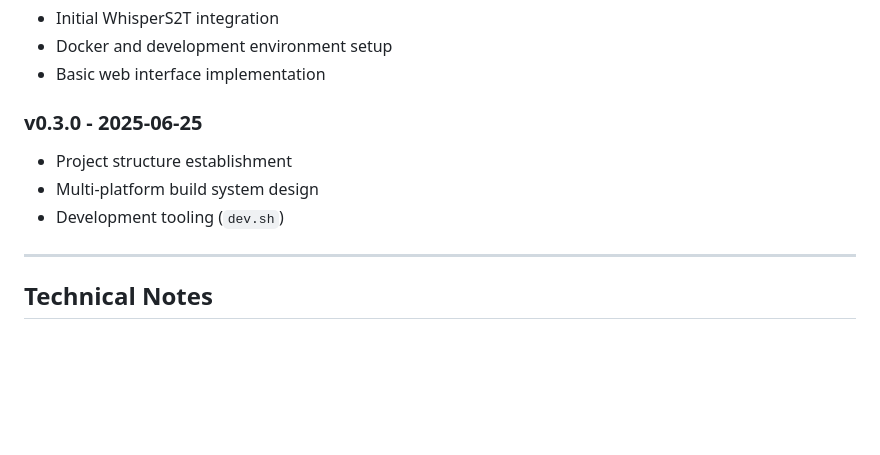
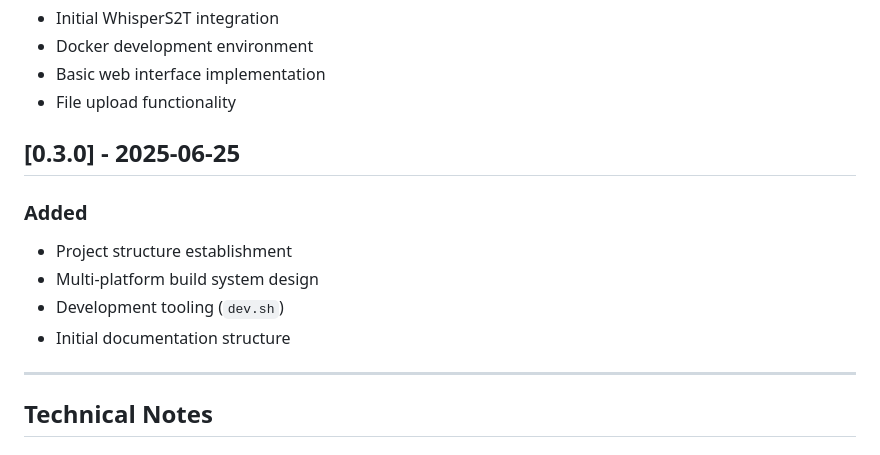
Before and after one commit to mioxoim/whisper-appliance, a Markdown page: CHANGELOG.md, the part around one of its changes. GitHub-like rendering; blank space fills up the shorter version.

```diff
--- a/CHANGELOG.md
+++ b/CHANGELOG.md
@@ -59,11 +68,15 @@
 - Initial WhisperS2T integration
-- Docker and development environment setup
+- Docker development environment
 - Basic web interface implementation
+- File upload functionality
 
-### v0.3.0 - 2025-06-25
+## [0.3.0] - 2025-06-25
+
+### Added
 - Project structure establishment
 - Multi-platform build system design
 - Development tooling (`dev.sh`)
+- Initial documentation structure
 
 ---
 
```
Also changed, not shown: other parts of CHANGELOG.md (+49 -40 lines), README.md (+15 -0 lines).
